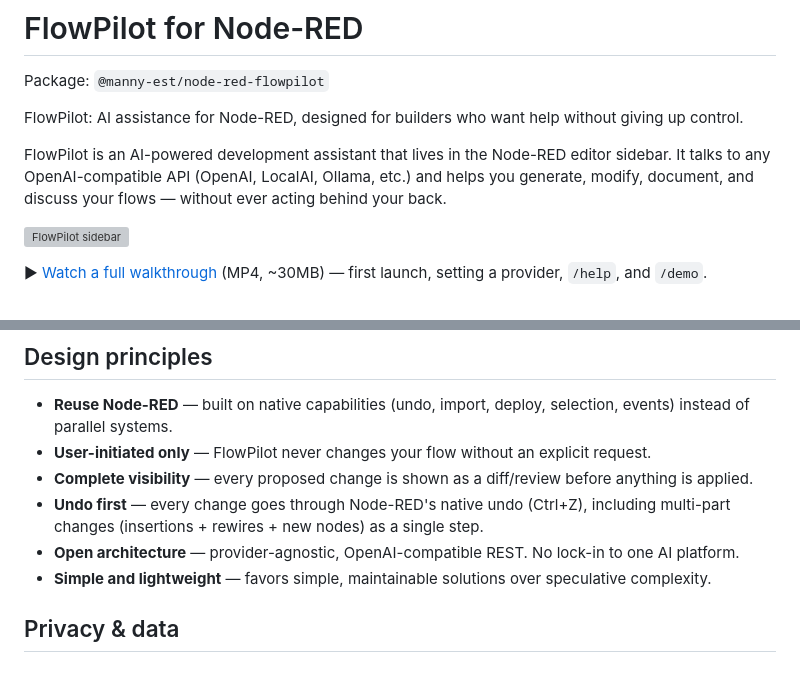
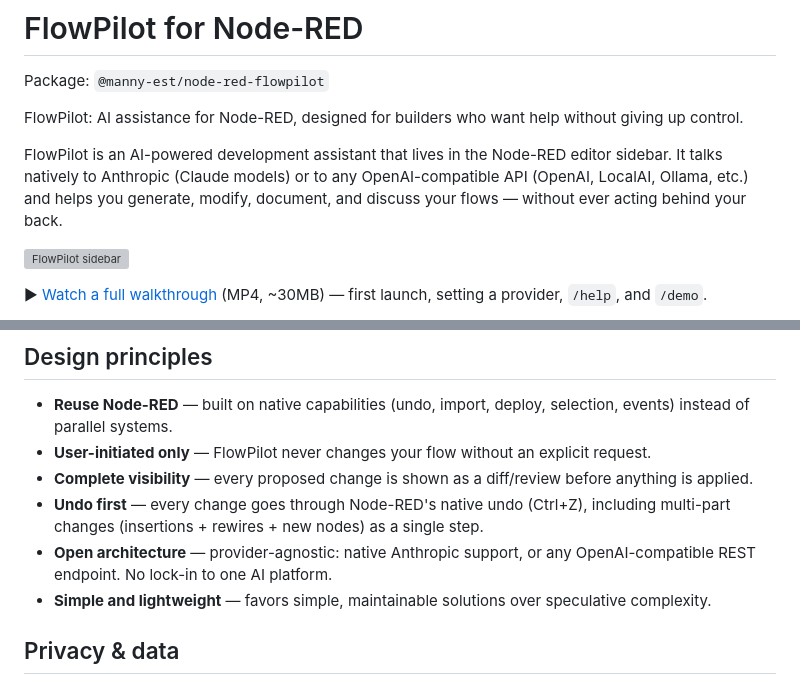
Before and after one commit to manny-est/flowpilot, a Markdown page: README.md, 2 parts joined by grey strips. Rendered like a GitHub page; grey boxes are pictures that could not be loaded.

```diff
--- a/README.md
+++ b/README.md
@@ -6,9 +6,10 @@ FlowPilot: AI assistance for Node-RED, designed for builders who want help
 without giving up control.
 
 FlowPilot is an AI-powered development assistant that lives in the Node-RED
-editor sidebar. It talks to any OpenAI-compatible API (OpenAI, LocalAI,
-Ollama, etc.) and helps you generate, modify, document, and discuss your
-flows — without ever acting behind your back.
+editor sidebar. It talks natively to Anthropic (Claude models) or to any
+OpenAI-compatible API (OpenAI, LocalAI, Ollama, etc.) and helps you
+generate, modify, document, and discuss your flows — without ever acting
+behind your back.
 
 ![FlowPilot sidebar](https://github.com/manny-est/flowpilot/releases/download/v0.2.1/sidebar-chat-overview.png)
 
@@ -29,8 +30,8 @@ installation, the sidebar UI, and a chapter on every feature.
 - **Undo first** — every change goes through Node-RED's native undo
   (Ctrl+Z), including multi-part changes (insertions + rewires + new nodes)
   as a single step.
-- **Open architecture** — provider-agnostic, OpenAI-compatible REST. No
-  lock-in to one AI platform.
+- **Open architecture** — provider-agnostic: native Anthropic support, or
+  any OpenAI-compatible REST endpoint. No lock-in to one AI platform.
 - **Simple and lightweight** — favors simple, maintainable solutions over
   speculative complexity.
 
```
Also changed, not shown: USER-GUIDE.md (+22 -13 lines).
